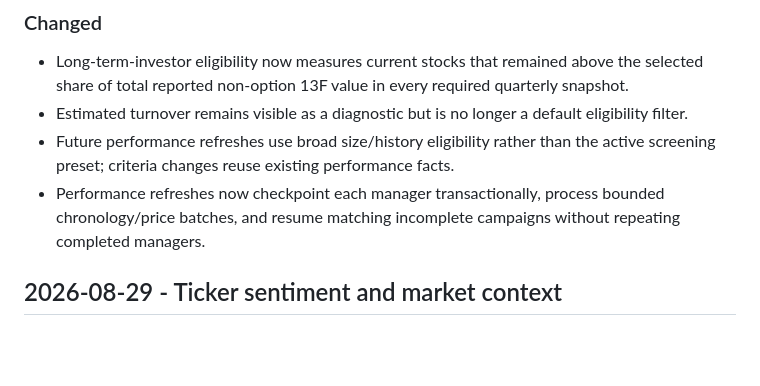
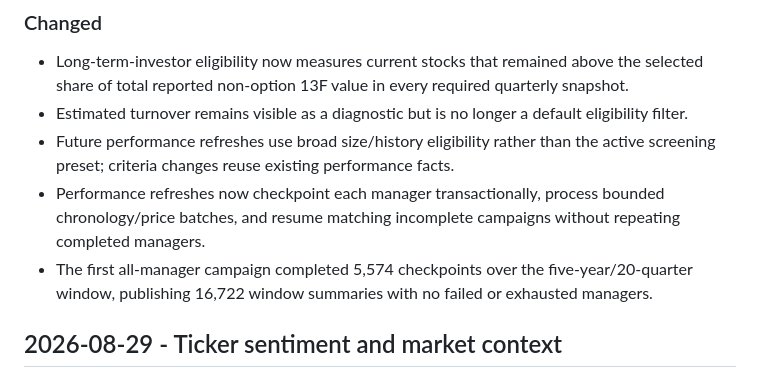
Before and after one commit to celestialeye/AlphaWhales, a Markdown page: CHANGELOG.md, the part around the change. GitHub-like rendering; blank space fills up the shorter version.

```diff
--- a/CHANGELOG.md
+++ b/CHANGELOG.md
@@ -25,6 +25,9 @@
 - Performance refreshes now checkpoint each manager transactionally, process
   bounded chronology/price batches, and resume matching incomplete campaigns
   without repeating completed managers.
+- The first all-manager campaign completed 5,574 checkpoints over the
+  five-year/20-quarter window, publishing 16,722 window summaries with no
+  failed or exhausted managers.
 
 ## 2026-08-29 - Ticker sentiment and market context
 
```
Also changed, not shown: docs/INVESTOR_PERFORMANCE_METHODOLOGY.md (+11 -9 lines), docs/INVESTOR_SCREENING_DATA_QUALITY.md (+23 -9 lines).
